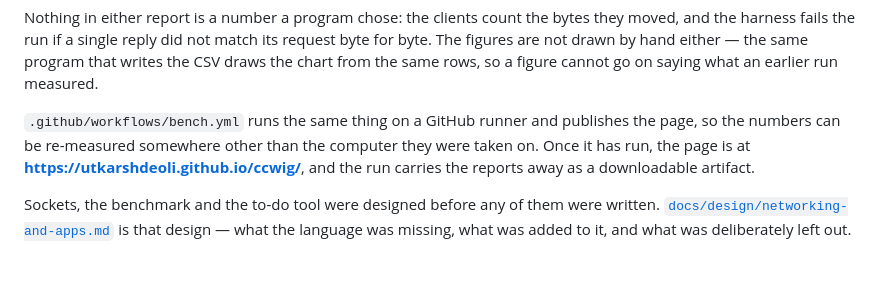
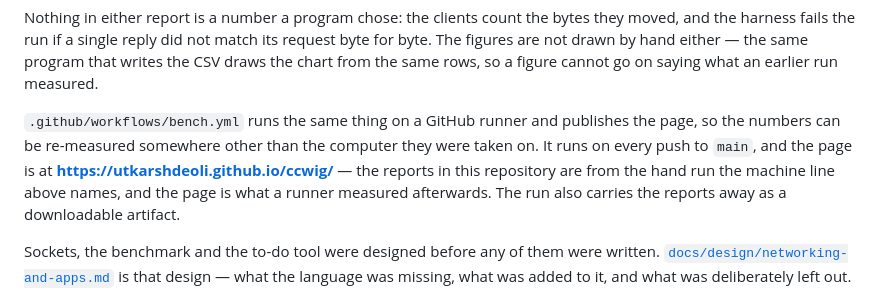
Before and after one commit to UtkarshDeoli/ccwig, a Markdown page: readme.md, the part around the change. Drawn GitHub-style; blank space fills up the shorter version.

Commit message:
Say when the page appears, and which run the tables came from
The readme pointed at the published page and did not say what makes it exist.
Someone reading it on this branch would click and get a 404, which is the sort
of small broken thing that makes a reader doubt the large careful things beside
it. The workflow runs on pushes to main, so the page appears at the merge and
not before; and the reports committed here are from the hand run the machine
line names, not from the runner.

Co-Authored-By: Claude Code <noreply@anthropic.com>

```diff
--- a/readme.md
+++ b/readme.md
@@ -289,9 +289,11 @@ cannot go on saying what an earlier run measured.
 
 `.github/workflows/bench.yml` runs the same thing on a GitHub runner and
 publishes the page, so the numbers can be re-measured somewhere other than the
-computer they were taken on. Once it has run, the page is at
-**<https://utkarshdeoli.github.io/ccwig/>**, and the run carries the reports
-away as a downloadable artifact.
+computer they were taken on. It runs on every push to `main`, and the page is at
+**<https://utkarshdeoli.github.io/ccwig/>** — the reports in this repository are
+from the hand run the machine line above names, and the page is what a runner
+measured afterwards. The run also carries the reports away as a downloadable
+artifact.
 
 Sockets, the benchmark and the to-do tool were designed before any of them were
 written. [`docs/design/networking-and-apps.md`](docs/design/networking-and-apps.md)
```
